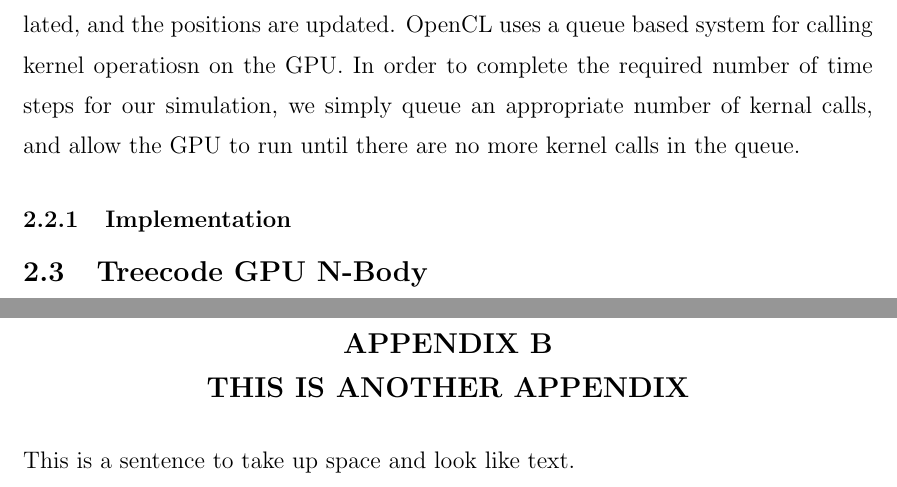
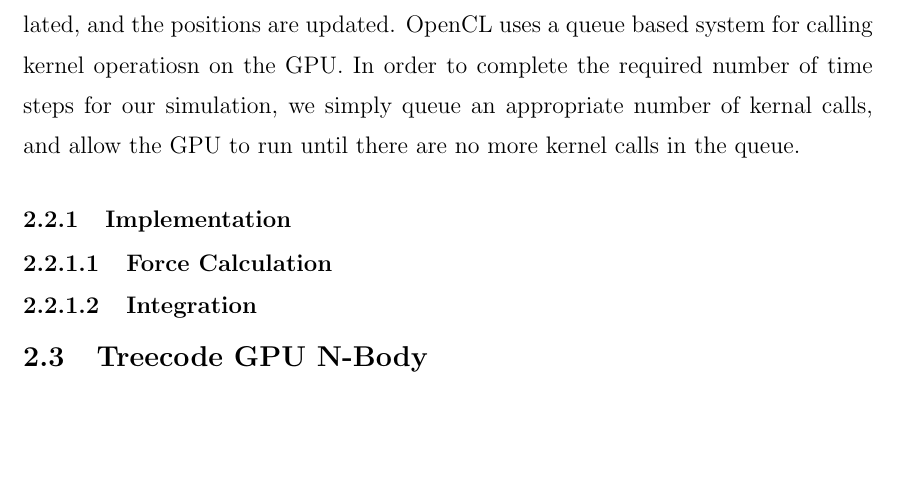
Before and after one commit to simharry3/Thesis, a LaTeX thesis (rpithes-short.tex): two parts of pages 9 and 15 of 15 before the commit and part of page 9 of 15 after it, the two joined at a grey line, cut so that both start at the same text, the shorter picture padded with empty space. Compiled offline with pdfLaTeX.

Commit message:
Additions to outline

```diff
--- a/rpithes-short.tex
+++ b/rpithes-short.tex
@@ -32,7 +32,7 @@
 \cocothadviser{W. Randolph Franklin} % if needed
 %  For a masters project use \projadviser instead of \thadviser,
 %  and \coprojadviser and \cocoprojadviser if needed.
-\submitdate{November 2017\\(For Graduation Dec 2017)}
+\submitdate{March 2018\\(For Graduation May 2018)}
 %\copyrightyear{1685}  % if date omitted, current year is used.
 %%%%%%%%%%%%%%%%%%%%%   end titlepage info  %%%%%%%%%%%%%%%%%%%%%%
 
@@ -63,6 +63,8 @@ In its current state, CPU N-body is performed using a Barnes-Hut treecode algori
 \section{Brute Force GPU N-Body}
 The first algorithm that was implemented was a simple brute-force implementation that calculates all forces between all bodies in the simulation. To begin, a buffer containing all of the body information is created on the GPU, and the data from the host machine is passed to the GPU. Once the GPU has recieved all of the data, simulating begins. Each timestep, the forces between each body are calculated, and the positions are updated. OpenCL uses a queue based system for calling kernel operatiosn on the GPU. In order to complete the required number of time steps for our simulation, we simply queue an appropriate number of kernal calls, and allow the GPU to run until there are no more kernel calls in the queue.
 \subsection{Implementation}
+\subsubsection{Force Calculation}
+\subsubsection{Integration}
 %------------------------------------------------------------------
 \section{Treecode GPU N-Body}
 The most difficult part of implementation of parallel treecode on the GPU is construction of the octree in parallel. Since most GPUs do not support recursive function calls, a complete paradigm shift is required. The algorithm for parallel tree construction is used from \cite{karras:2012}. While Karras et al. only discuss binary tree construction in depth, it is still useful for creation of an octree in parallel. The construction of the octree can be broken down into eight steps.
@@ -133,8 +135,8 @@ This is how equations are numbered in an appendix:
 x^2 + y^2 = z^2
 \end{equation}
 
-%==================================================================
-\chapter{THIS IS ANOTHER APPENDIX}
-This is a sentence to take up space and look like text.
+% %==================================================================
+% \chapter{THIS IS ANOTHER APPENDIX}
+% This is a sentence to take up space and look like text.
 
 \end{document}
```
